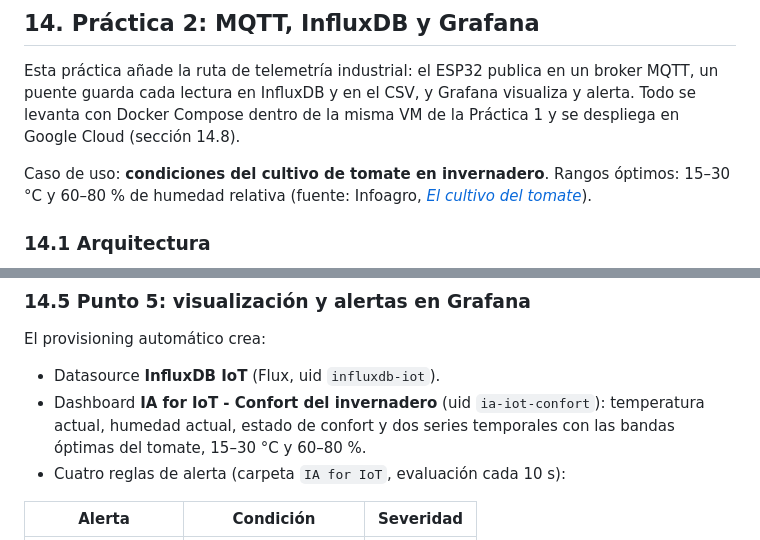
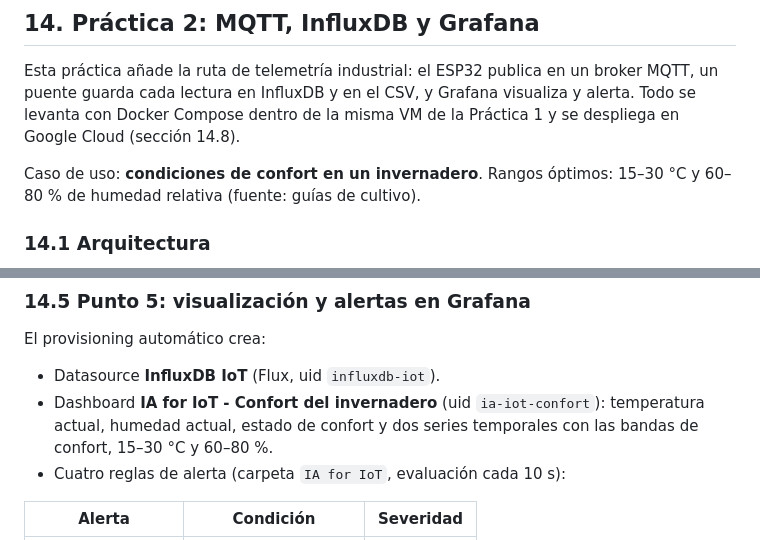
Before and after one commit to juano2024/IA_for_IoT, a Markdown page: README.md, 2 parts joined by grey strips. GitHub-like rendering.

Commit message:
feat: remove tomato cultivation references from Práctica 2 section

```diff
--- a/README.md
+++ b/README.md
@@ -961,9 +961,8 @@ broker MQTT, un puente guarda cada lectura en InfluxDB y en el CSV, y Grafana
 visualiza y alerta. Todo se levanta con Docker Compose dentro de la misma VM
 de la Práctica 1 y se despliega en Google Cloud (sección 14.8).
 
-Caso de uso: **condiciones del cultivo de tomate en invernadero**. Rangos
-óptimos: 15–30 °C y 60–80 % de humedad relativa (fuente: Infoagro,
-[*El cultivo del tomate*](https://www.infoagro.com/documentos/el_cultivo_del_tomate__parte_i_.asp)).
+Caso de uso: **condiciones de confort en un invernadero**. Rangos
+óptimos: 15–30 °C y 60–80 % de humedad relativa (fuente: guías de cultivo).
 
 ### 14.1 Arquitectura
 
@@ -1051,7 +1050,7 @@ El provisioning automático crea:
 - Datasource **InfluxDB IoT** (Flux, uid `influxdb-iot`).
 - Dashboard **IA for IoT - Confort del invernadero** (uid `ia-iot-confort`):
   temperatura actual, humedad actual, estado de confort y dos series temporales
-  con las bandas óptimas del tomate, 15–30 °C y 60–80 %.
+  con las bandas de confort, 15–30 °C y 60–80 %.
 - Cuatro reglas de alerta (carpeta `IA for IoT`, evaluación cada 10 s):
 
 | Alerta | Condición | Severidad |
```
